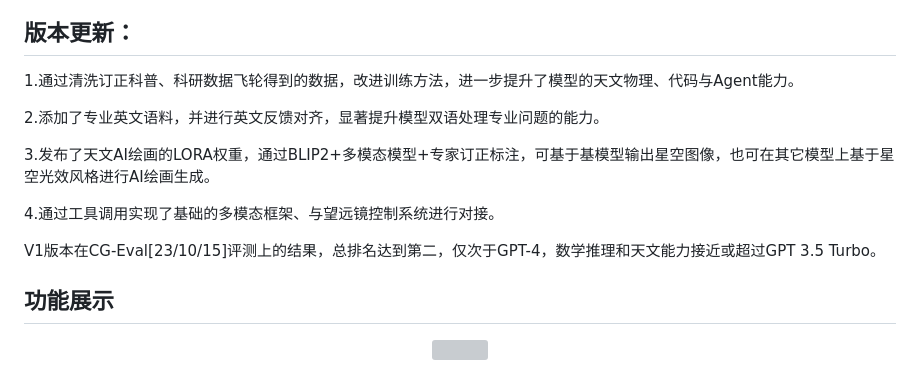
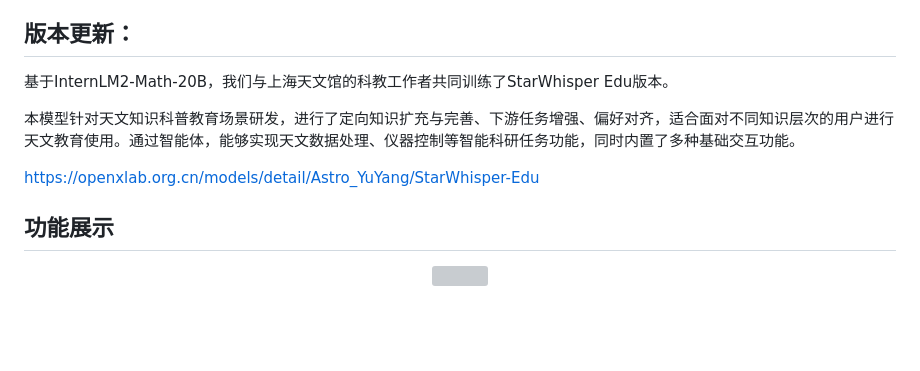
Before and after one commit to Yu-Yang-Li/StarWhisper, a Markdown page: README.md, the part around the change. Rendered like a GitHub page; blank space fills up the shorter version; grey boxes are pictures that could not be loaded.

```diff
--- a/README.md
+++ b/README.md
@@ -13,15 +13,11 @@
 
 ## 版本更新：
 
-1.通过清洗订正科普、科研数据飞轮得到的数据，改进训练方法，进一步提升了模型的天文物理、代码与Agent能力。
+基于InternLM2-Math-20B，我们与上海天文馆的科教工作者共同训练了StarWhisper Edu版本。
 
-2.添加了专业英文语料，并进行英文反馈对齐，显著提升模型双语处理专业问题的能力。
+本模型针对天文知识科普教育场景研发，进行了定向知识扩充与完善、下游任务增强、偏好对齐，适合面对不同知识层次的用户进行天文教育使用。通过智能体，能够实现天文数据处理、仪器控制等智能科研任务功能，同时内置了多种基础交互功能。
 
-3.发布了天文AI绘画的LORA权重，通过BLIP2+多模态模型+专家订正标注，可基于基模型输出星空图像，也可在其它模型上基于星空光效风格进行AI绘画生成。
-
-4.通过工具调用实现了基础的多模态框架、与望远镜控制系统进行对接。
-
-V1版本在CG-Eval[23/10/15]评测上的结果，总排名达到第二，仅次于GPT-4，数学推理和天文能力接近或超过GPT 3.5 Turbo。
+https://openxlab.org.cn/models/detail/Astro_YuYang/StarWhisper-Edu
 
 ## 功能展示
 
```
